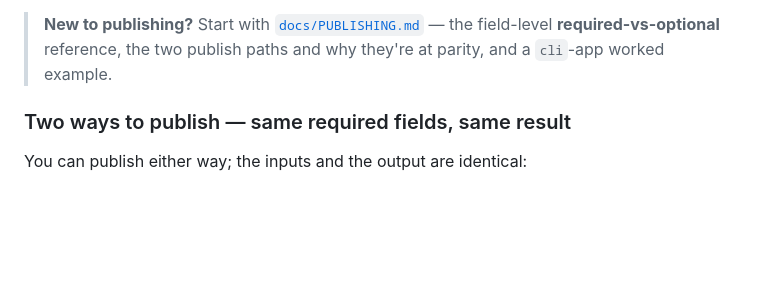
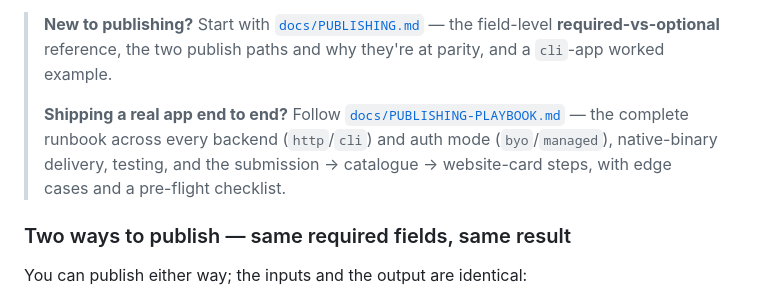
Before and after one commit to pilot-protocol/app-template, a Markdown page: README.md, the part around the change. GitHub-like rendering; blank space fills up the shorter version.

```diff
--- a/README.md
+++ b/README.md
@@ -53,6 +53,12 @@ You only ever touch **one repo** (`app-template`); see
 > **New to publishing?** Start with [`docs/PUBLISHING.md`](docs/PUBLISHING.md) —
 > the field-level **required-vs-optional** reference, the two publish paths and
 > why they're at parity, and a `cli`-app worked example.
+>
+> **Shipping a real app end to end?** Follow
+> [`docs/PUBLISHING-PLAYBOOK.md`](docs/PUBLISHING-PLAYBOOK.md) — the complete
+> runbook across every backend (`http`/`cli`) and auth mode (`byo`/`managed`),
+> native-binary delivery, testing, and the submission → catalogue → website-card
+> steps, with edge cases and a pre-flight checklist.
 
 ### Two ways to publish — same required fields, same result
 
```
Also changed, not shown: docs/PUBLISHING-PLAYBOOK.md (added, +241 -0 lines).
